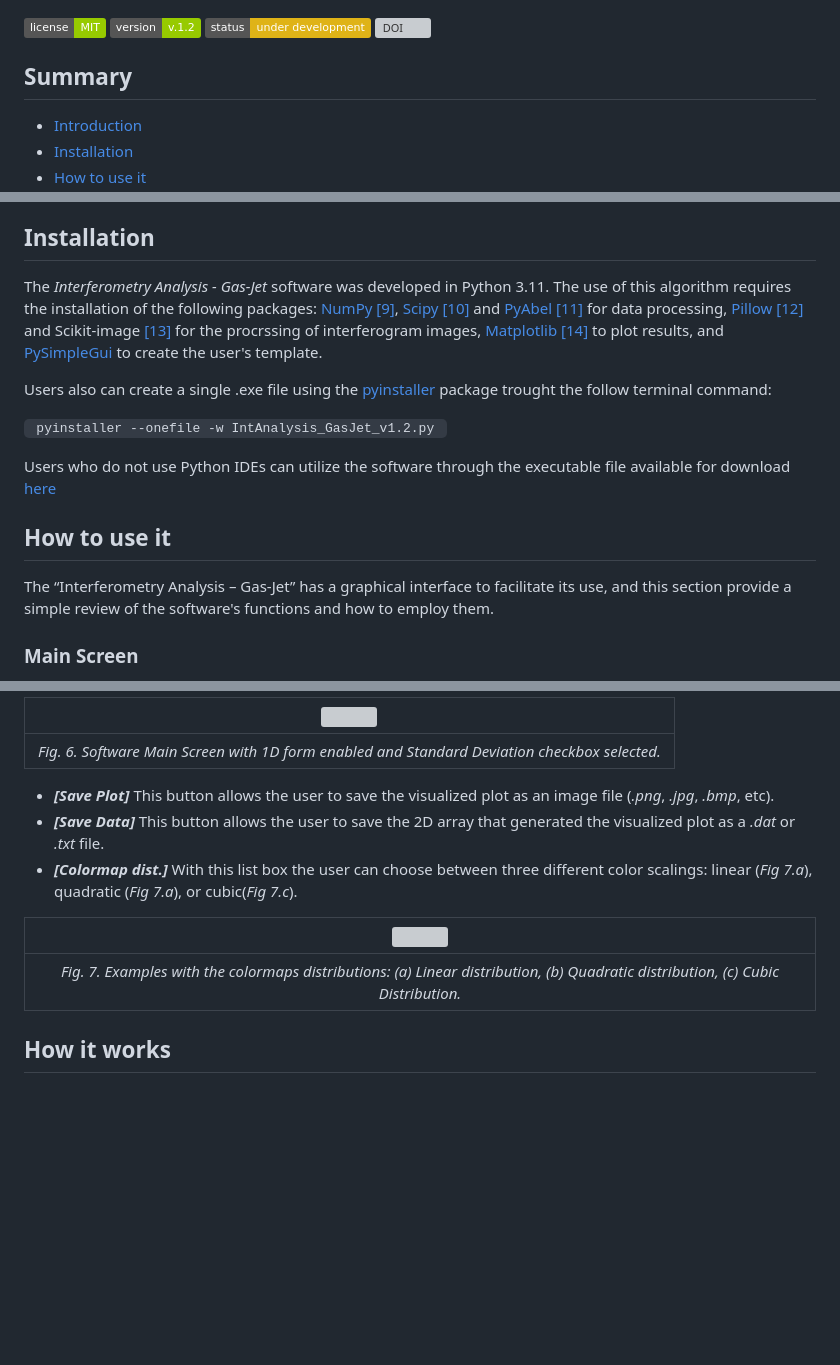
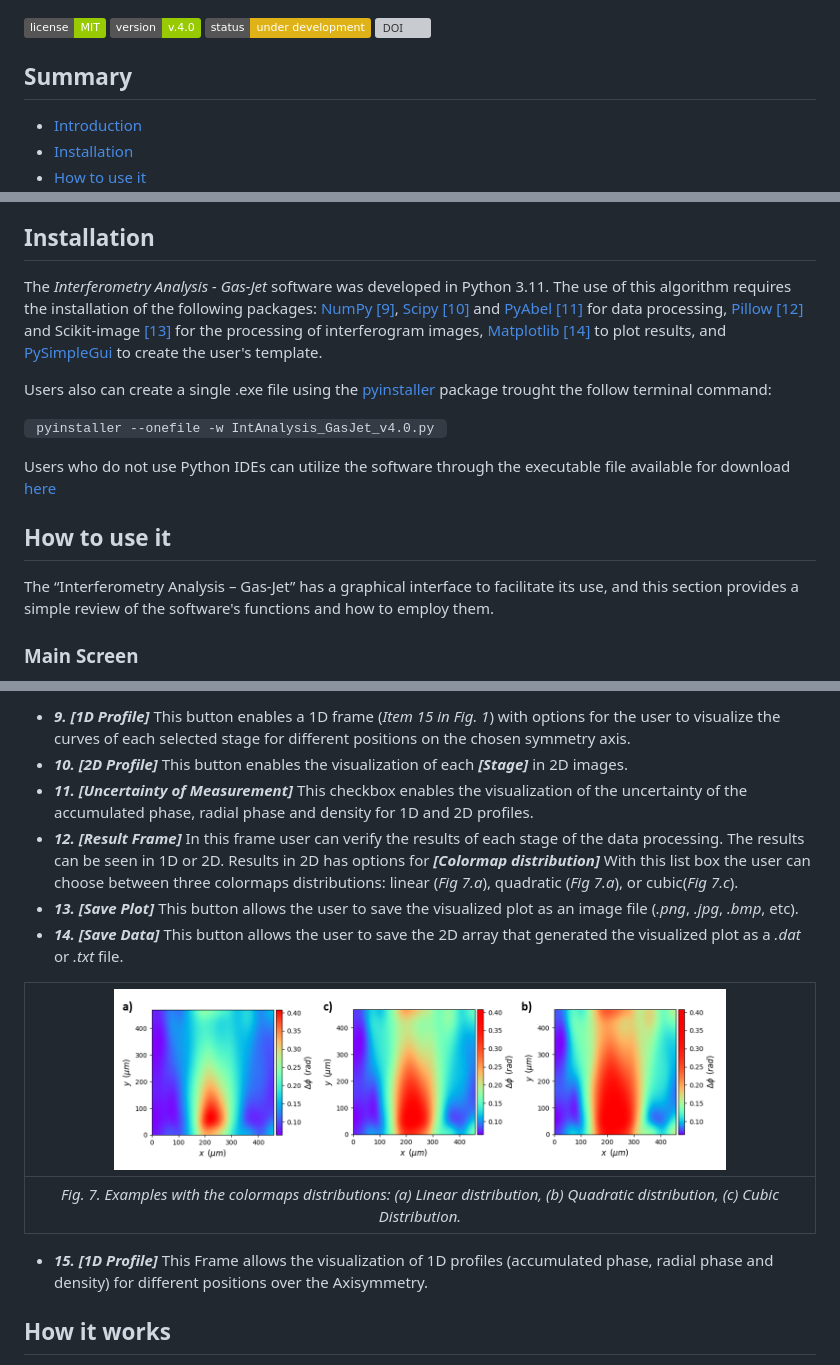
Before and after one commit to JhonathaRicardo/InterferometryAnalysis_GasJet, a Markdown page: README.md, 3 parts joined by grey strips. GitHub-like rendering; badges without logos; blank space fills up the shorter version; grey boxes are pictures that could not be loaded.

```diff
--- a/README.md
+++ b/README.md
@@ -8,7 +8,7 @@
 </p>
 
 ![License](https://img.shields.io/badge/license-MIT-green)
-![version](https://img.shields.io/badge/version-v.1.2-green)
+![version](https://img.shields.io/badge/version-v.4.0-green)
 ![status](https://img.shields.io/badge/status-under%20development-yellow)
 ![DOI](https://img.shields.io/badge/doi-10.5281%2Fzenodo.7807099-blue)
 
@@ -32,16 +32,16 @@
   The development of diagnostic tools is very important for a better understanding of laser-plasma interactions [[1]](#reference). An accurate diagnostic is crucial, as instabilities in both target and laser pulses can result in low reproducibility of processes and impair the quality of the intended interaction [[2]](#reference). Among the various non-perturbing optical methods that can be used to diagnose a gaseous target [[3-6]](#reference), interferometry is a very accurate technique capable of quantifying very small optical path differences and, therefore, suitable for measuring density variations of gases [[7, 8]](#reference) and laser-induced plasmas [[1]](#reference). The main drawback of the technique is that returns the integrated phase along the light path, requiring deconvolution methods for retrieving the target density profile. The software “Interferometry Analysis – Gas-Jet” was developed due to the need for a new diagnostic tool to aid in the characterization of supersonic gas jets, quickly and reliably. It was developed by our research group as part of the work to implement a laser-plasma accelerator infrastructure at the Nuclear and Energy Research Institute (IPEN), in Brazil.
 
 ## Installation
-The *Interferometry Analysis - Gas-Jet* software was developed in Python 3.11. The use of this algorithm requires the installation of the following packages: [NumPy](https://numpy.org/) [[9]](#reference), [Scipy](https://scipy.org/) [[10]](#reference) and [PyAbel](https://pyabel.readthedocs.io/en/latest/index.html) [[11]](#reference) for data processing, [Pillow](https://pypi.org/project/Pillow/) [[12]](#reference) and Scikit-image [[13]](#reference) for the procrssing of interferogram images, [Matplotlib](https://matplotlib.org/stable/index.html) [[14]](#reference) to plot results, and [PySimpleGui](https://www.pysimplegui.org/en/latest/) to create the user's template.
+The *Interferometry Analysis - Gas-Jet* software was developed in Python 3.11. The use of this algorithm requires the installation of the following packages: [NumPy](https://numpy.org/) [[9]](#reference), [Scipy](https://scipy.org/) [[10]](#reference) and [PyAbel](https://pyabel.readthedocs.io/en/latest/index.html) [[11]](#reference) for data processing, [Pillow](https://pypi.org/project/Pillow/) [[12]](#reference) and Scikit-image [[13]](#reference) for the processing of interferogram images, [Matplotlib](https://matplotlib.org/stable/index.html) [[14]](#reference) to plot results, and [PySimpleGui](https://www.pysimplegui.org/en/latest/) to create the user's template.
 
 Users also can create a single .exe file using the [pyinstaller](https://pyinstaller.org/en/stable/) package trought the follow terminal command:
 
-<code>   pyinstaller --onefile -w IntAnalysis_GasJet_v1.2.py                </code>
+<code>   pyinstaller --onefile -w IntAnalysis_GasJet_v4.0.py                </code>
 
 Users who do not use Python IDEs can utilize the software through the executable file available for download [here](https://drive.google.com/file/d/1K_-3wm8TOzxROLyAc22AkRXlRvD3GjjI/view?usp=sharing)
 
 ## How to use it
-The “Interferometry Analysis – Gas-Jet” has a graphical interface to facilitate its use, and this section provide a simple review of the software's functions and how to employ them.
+The “Interferometry Analysis – Gas-Jet” has a graphical interface to facilitate its use, and this section provides a simple review of the software's functions and how to employ them.
 
 ### Main Screen
 The Software Main Screen (*Fig. 1*) can be divided into 3 main parts: Interferograms, Options, and LIP Profile. Each of these parts will be detailed below.
@@ -132,15 +130,16 @@ From the next three steps, users have the option of viewing the 2D maps or 1D cu
 
-|<img src = '/Images/MainScreen2.png'>|
+- ***9. [1D Profile]*** This button enables a 1D frame (*Item 15 in Fig. 1*) with options for the user to visualize the curves of each selected stage for different positions on the chosen symmetry axis.
+- ***10. [2D Profile]*** This button enables the visualization of each ***[Stage]*** in 2D images.
+- ***11. [Uncertainty of Measurement]*** This checkbox enables the visualization of the uncertainty of the accumulated phase, radial phase and density for 1D and 2D profiles.
+- ***12. [Result Frame]*** In this frame user can verify the results of each stage of the data processing. The results can be seen in 1D or 2D. Results in 2D has options for ***[Colormap distribution]*** With this list box the user can choose between three colormaps distributions: linear (*Fig 7.a*), quadratic (*Fig 7.a*), or cubic(*Fig 7.c*).
+- ***13. [Save Plot]*** This button allows the user to save the visualized plot as an image file (*.png*, *.jpg*, *.bmp*, etc).
+- ***14. [Save Data]*** This button allows the user to save the 2D array that generated the visualized plot as a *.dat* or *.txt* file.
+
+|<img src = '/Images/Figure7.PNG' width="80%">|
 |:--:|
-| *Fig. 6. Software Main Screen with 1D form enabled and Standard Deviation checkbox selected.* |
+|*Fig. 7. Examples with the colormaps distributions: (a) Linear distribution, (b) Quadratic distribution, (c) Cubic Distribution.* |
 
-- ***[Save Plot]*** This button allows the user to save the visualized plot as an image file (*.png*, *.jpg*, *.bmp*, etc).
-- ***[Save Data]*** This button allows the user to save the 2D array that generated the visualized plot as a *.dat* or *.txt* file.
-- ***[Colormap dist.]*** With this list box the user can choose between three different color scalings: linear (*Fig 7.a*), quadratic (*Fig 7.a*), or cubic(*Fig 7.c*).
-
-|<img src = '/Images/Colormaps.png' width="100%"> |
-|:--:|
-| *Fig. 7. Examples with the colormaps distributions: (a) Linear distribution, (b) Quadratic distribution, (c) Cubic Distribution.* |
+- ***15. [1D Profile]*** This Frame allows the visualization of 1D profiles (accumulated phase, radial phase and density) for different positions over the Axisymmetry.
 
 ## How it works
 The detailed description of the algorithm will be presented in a future article. However, the summarized data processing by the software algorithm is described by the flowchart shown in *Fig. 8*:
```
Also changed, not shown: other parts of README.md (+35 -37 lines).
